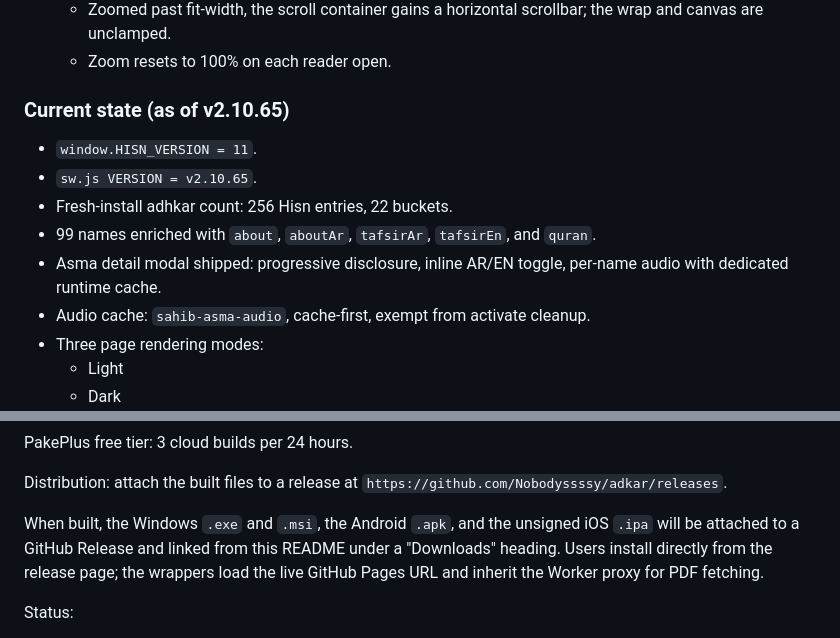
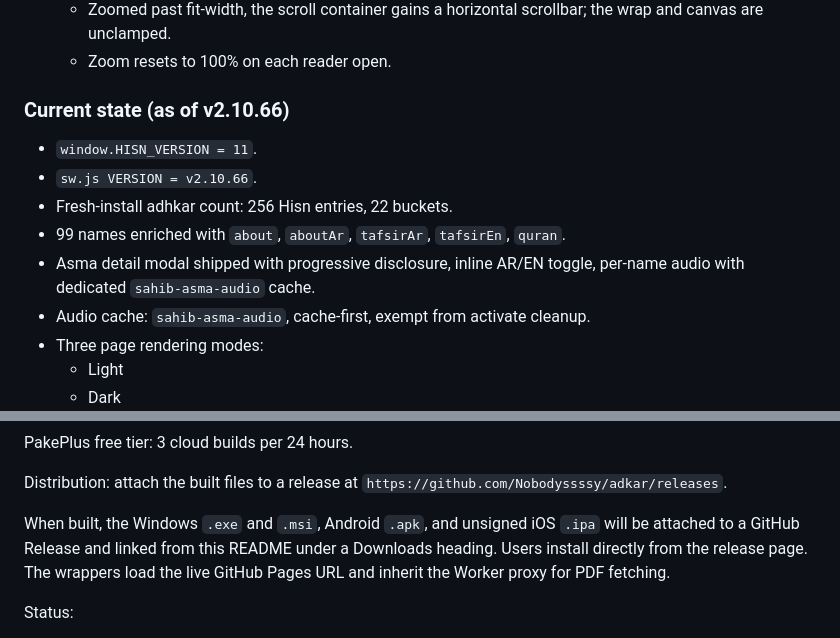
Before and after one commit to Nobodyssssy/adkar, a Markdown page: README.md, 2 parts joined by grey strips. Drawn GitHub-style.

```diff
--- a/README.md
+++ b/README.md
@@ -229,13 +232,13 @@ There is no framework and no build step.
   - Zoomed past fit-width, the scroll container gains a horizontal scrollbar; the wrap and canvas are unclamped.
   - Zoom resets to 100% on each reader open.
 
-### Current state (as of v2.10.65)
+### Current state (as of v2.10.66)
 
 - `window.HISN_VERSION = 11`.
-- `sw.js VERSION = v2.10.65`.
+- `sw.js VERSION = v2.10.66`.
 - Fresh-install adhkar count: 256 Hisn entries, 22 buckets.
-- 99 names enriched with `about`, `aboutAr`, `tafsirAr`, `tafsirEn`, and `quran`.
-- Asma detail modal shipped: progressive disclosure, inline AR/EN toggle, per-name audio with dedicated runtime cache.
+- 99 names enriched with `about`, `aboutAr`, `tafsirAr`, `tafsirEn`, `quran`.
+- Asma detail modal shipped with progressive disclosure, inline AR/EN toggle, per-name audio with dedicated `sahib-asma-audio` cache.
 - Audio cache: `sahib-asma-audio`, cache-first, exempt from activate cleanup.
 - Three page rendering modes:
   - Light
@@ -395,11 +398,11 @@ PakePlus free tier: 3 cloud builds per 24 hours.
 Distribution: attach the built files to a release at
 `https://github.com/Nobodyssssy/adkar/releases`.
 
-When built, the Windows `.exe` and `.msi`, the Android `.apk`, and the
-unsigned iOS `.ipa` will be attached to a GitHub Release and linked from
-this README under a "Downloads" heading. Users install directly from the
-release page; the wrappers load the live GitHub Pages URL and inherit the
-Worker proxy for PDF fetching.
+When built, the Windows `.exe` and `.msi`, Android `.apk`, and unsigned iOS
+`.ipa` will be attached to a GitHub Release and linked from this README under
+a Downloads heading. Users install directly from the release page. The
+wrappers load the live GitHub Pages URL and inherit the Worker proxy for PDF
+fetching.
 
 Status:
 - Windows: not yet built.
```
Also changed, not shown: other parts of README.md (+35 -21 lines).
